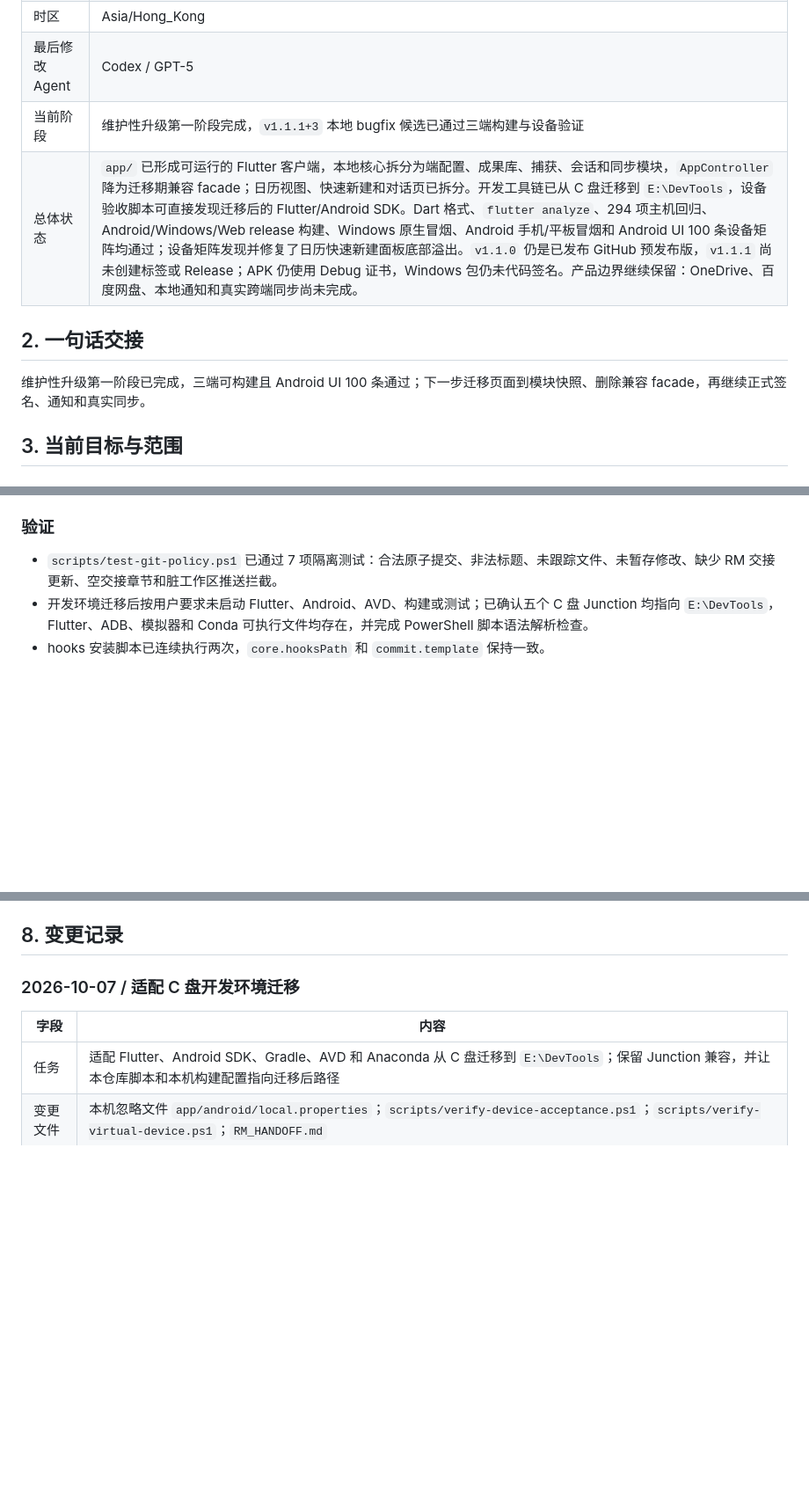
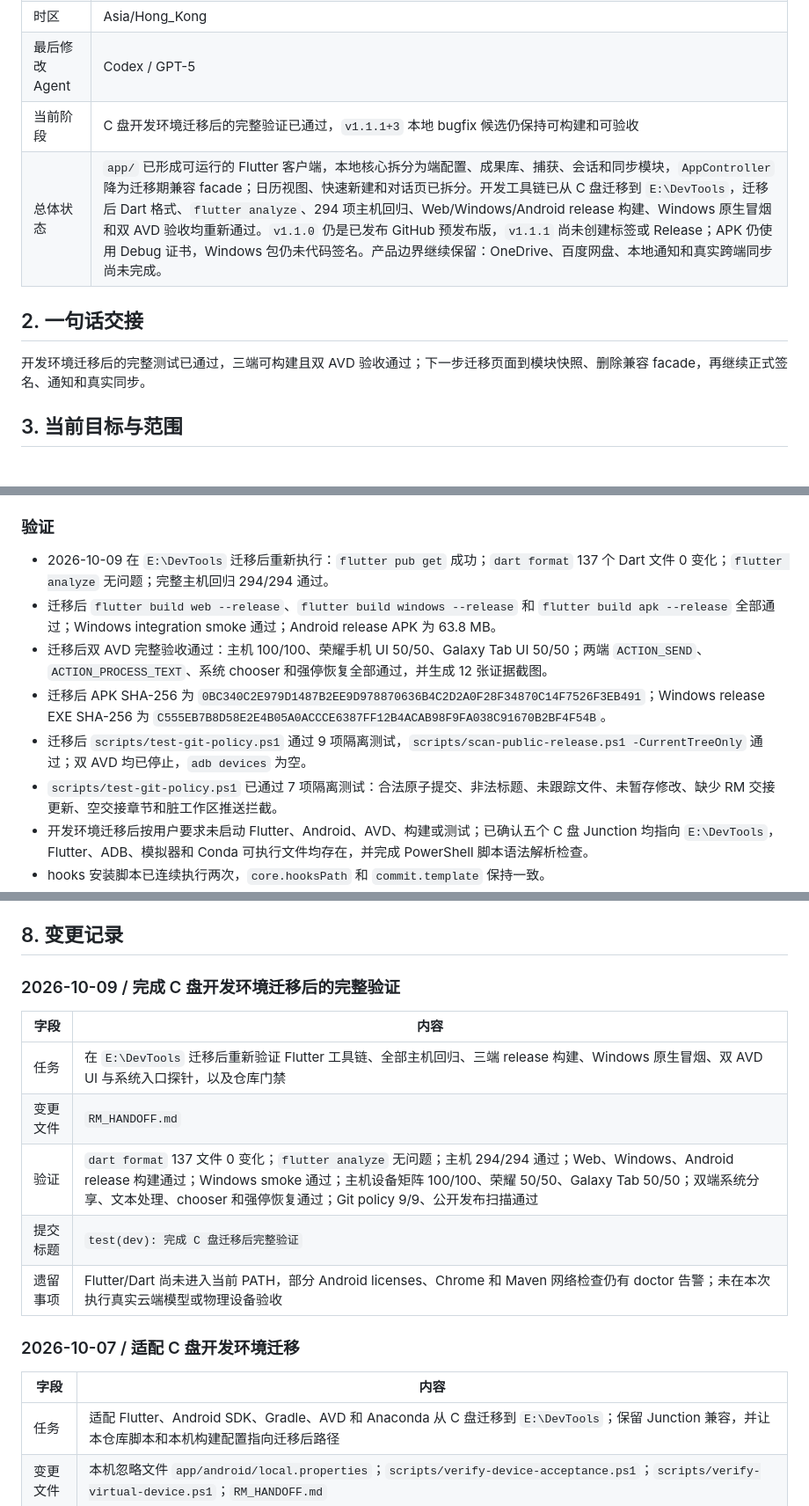
Before and after one commit to YuanFangCH/personal-ai-inbox, a Markdown page: RM_HANDOFF.md, 3 parts joined by grey strips. Shown at 88% size. GitHub-like rendering; blank space fills up the shorter version.

Commit message:
test(dev): 完成 C 盘迁移后完整验证

```diff
--- a/RM_HANDOFF.md
+++ b/RM_HANDOFF.md
@@ -11,11 +11,11 @@
 | 时区 | Asia/Hong_Kong |
 | 最后修改 Agent | Codex / GPT-5 |
-| 当前阶段 | 维护性升级第一阶段完成，`v1.1.1+3` 本地 bugfix 候选已通过三端构建与设备验证 |
-| 总体状态 | `app/` 已形成可运行的 Flutter 客户端，本地核心拆分为端配置、成果库、捕获、会话和同步模块，`AppController` 降为迁移期兼容 facade；日历视图、快速新建和对话页已拆分。开发工具链已从 C 盘迁移到 `E:\DevTools`，设备验收脚本可直接发现迁移后的 Flutter/Android SDK。Dart 格式、`flutter analyze`、294 项主机回归、Android/Windows/Web release 构建、Windows 原生冒烟、Android 手机/平板冒烟和 Android UI 100 条设备矩阵均通过；设备矩阵发现并修复了日历快速新建面板底部溢出。`v1.1.0` 仍是已发布 GitHub 预发布版，`v1.1.1` 尚未创建标签或 Release；APK 仍使用 Debug 证书，Windows 包仍未代码签名。产品边界继续保留：OneDrive、百度网盘、本地通知和真实跨端同步尚未完成。 |
+| 当前阶段 | C 盘开发环境迁移后的完整验证已通过，`v1.1.1+3` 本地 bugfix 候选仍保持可构建和可验收 |
+| 总体状态 | `app/` 已形成可运行的 Flutter 客户端，本地核心拆分为端配置、成果库、捕获、会话和同步模块，`AppController` 降为迁移期兼容 facade；日历视图、快速新建和对话页已拆分。开发工具链已从 C 盘迁移到 `E:\DevTools`，迁移后 Dart 格式、`flutter analyze`、294 项主机回归、Web/Windows/Android release 构建、Windows 原生冒烟和双 AVD 验收均重新通过。`v1.1.0` 仍是已发布 GitHub 预发布版，`v1.1.1` 尚未创建标签或 Release；APK 仍使用 Debug 证书，Windows 包仍未代码签名。产品边界继续保留：OneDrive、百度网盘、本地通知和真实跨端同步尚未完成。 |
 
 ## 2. 一句话交接
 
-维护性升级第一阶段已完成，三端可构建且 Android UI 100 条通过；下一步迁移页面到模块快照、删除兼容 facade，再继续正式签名、通知和真实同步。
+开发环境迁移后的完整测试已通过，三端可构建且双 AVD 验收通过；下一步迁移页面到模块快照、删除兼容 facade，再继续正式签名、通知和真实同步。
 
 ## 3. 当前目标与范围
 
@@ -125,6 +125,11 @@
 
 ### 验证
 
+- 2026-10-09 在 `E:\DevTools` 迁移后重新执行：`flutter pub get` 成功；`dart format` 137 个 Dart 文件 0 变化；`flutter analyze` 无问题；完整主机回归 294/294 通过。
+- 迁移后 `flutter build web --release`、`flutter build windows --release` 和 `flutter build apk --release` 全部通过；Windows integration smoke 通过；Android release APK 为 63.8 MB。
+- 迁移后双 AVD 完整验收通过：主机 100/100、荣耀手机 UI 50/50、Galaxy Tab UI 50/50；两端 `ACTION_SEND`、`ACTION_PROCESS_TEXT`、系统 chooser 和强停恢复全部通过，并生成 12 张证据截图。
+- 迁移后 APK SHA-256 为 `0BC340C2E979D1487B2EE9D978870636B4C2D2A0F28F34870C14F7526F3EB491`；Windows release EXE SHA-256 为 `C555EB7B8D58E2E4B05A0ACCCE6387FF12B4ACAB98F9FA038C91670B2BF4F54B`。
+- 迁移后 `scripts/test-git-policy.ps1` 通过 9 项隔离测试，`scripts/scan-public-release.ps1 -CurrentTreeOnly` 通过；双 AVD 均已停止，`adb devices` 为空。
 - `scripts/test-git-policy.ps1` 已通过 7 项隔离测试：合法原子提交、非法标题、未跟踪文件、未暂存修改、缺少 RM 交接更新、空交接章节和脏工作区推送拦截。
 - 开发环境迁移后按用户要求未启动 Flutter、Android、AVD、构建或测试；已确认五个 C 盘 Junction 均指向 `E:\DevTools`，Flutter、ADB、模拟器和 Conda 可执行文件均存在，并完成 PowerShell 脚本语法解析检查。
 - hooks 安装脚本已连续执行两次，`core.hooksPath` 和 `commit.template` 保持一致。
@@ -263,6 +268,16 @@
 7. 继续维护性升级第二阶段：页面改读模块快照、抽模型/同步纯策略、增加 schema migration 和增量刷新，最终删除 `AppController`。
 
 ## 8. 变更记录
+
+### 2026-10-09 / 完成 C 盘开发环境迁移后的完整验证
+
+| 字段 | 内容 |
+|---|---|
+| 任务 | 在 `E:\DevTools` 迁移后重新验证 Flutter 工具链、全部主机回归、三端 release 构建、Windows 原生冒烟、双 AVD UI 与系统入口探针，以及仓库门禁 |
+| 变更文件 | `RM_HANDOFF.md` |
+| 验证 | `dart format` 137 文件 0 变化；`flutter analyze` 无问题；主机 294/294 通过；Web、Windows、Android release 构建通过；Windows smoke 通过；主机设备矩阵 100/100、荣耀 50/50、Galaxy Tab 50/50；双端系统分享、文本处理、chooser 和强停恢复通过；Git policy 9/9、公开发布扫描通过 |
+| 提交标题 | `test(dev): 完成 C 盘迁移后完整验证` |
+| 遗留事项 | Flutter/Dart 尚未进入当前 PATH，部分 Android licenses、Chrome 和 Maven 网络检查仍有 doctor 告警；未在本次执行真实云端模型或物理设备验收 |
 
 ### 2026-10-07 / 适配 C 盘开发环境迁移
 
```
Also changed, not shown: other parts of RM_HANDOFF.md (+2 -2 lines).
